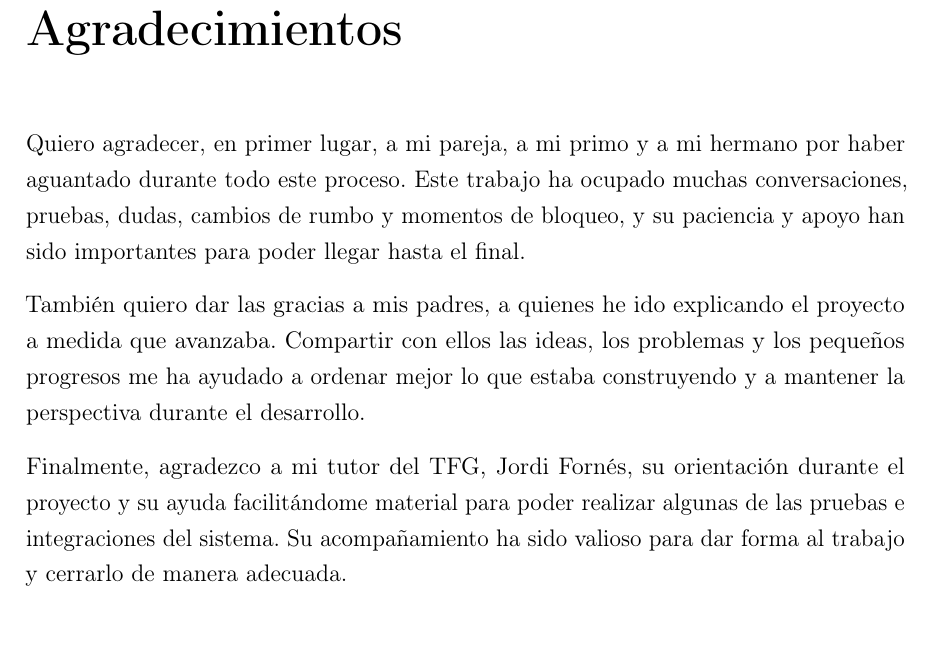
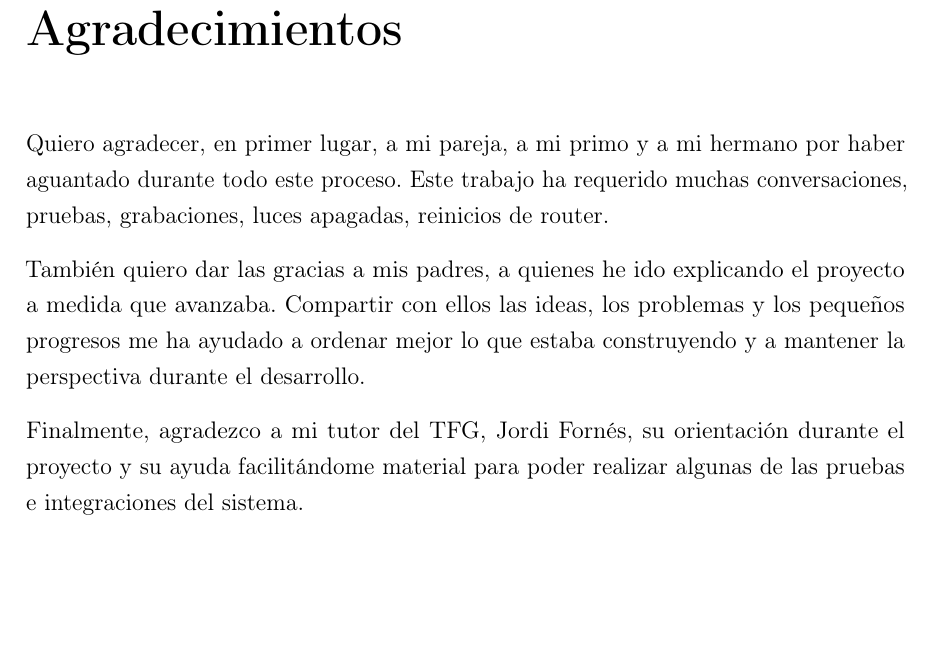
Before and after one commit to k1k3-d3v/Odin_ElAsistenteTotal, a LaTeX thesis (main.tex, which reads chapters/01_acknowledgements.tex): part of page 2 of 120, cut so that both start at the same text. Compiled offline with pdfLaTeX.

Commit message:
Finalize thesis PDF for submission

```diff
--- a/chapters/01_acknowledgements.tex
+++ b/chapters/01_acknowledgements.tex
@@ -2,9 +2,8 @@
 \addcontentsline{toc}{chapter}{Agradecimientos}
 
 Quiero agradecer, en primer lugar, a mi pareja, a mi primo y a mi hermano por
-haber aguantado durante todo este proceso. Este trabajo ha ocupado muchas
-conversaciones, pruebas, dudas, cambios de rumbo y momentos de bloqueo, y su
-paciencia y apoyo han sido importantes para poder llegar hasta el final.
+haber aguantado durante todo este proceso. Este trabajo ha requerido muchas
+conversaciones, pruebas, grabaciones, luces apagadas, reinicios de router.
 
 También quiero dar las gracias a mis padres, a quienes he ido explicando el
 proyecto a medida que avanzaba. Compartir con ellos las ideas, los problemas y
@@ -13,5 +12,4 @@ y a mantener la perspectiva durante el desarrollo.
 
 Finalmente, agradezco a mi tutor del TFG, Jordi Fornés, su orientación durante
 el proyecto y su ayuda facilitándome material para poder realizar algunas de
-las pruebas e integraciones del sistema. Su acompañamiento ha sido valioso para
-dar forma al trabajo y cerrarlo de manera adecuada.
+las pruebas e integraciones del sistema.
```
